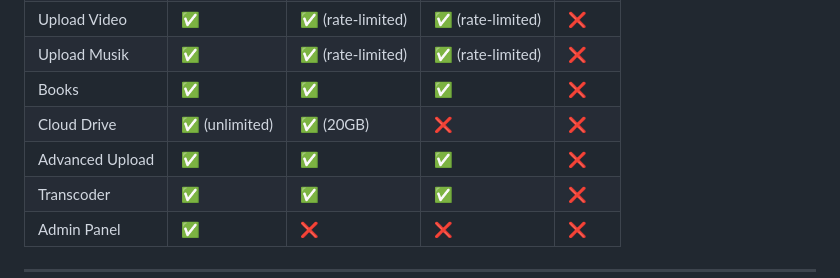
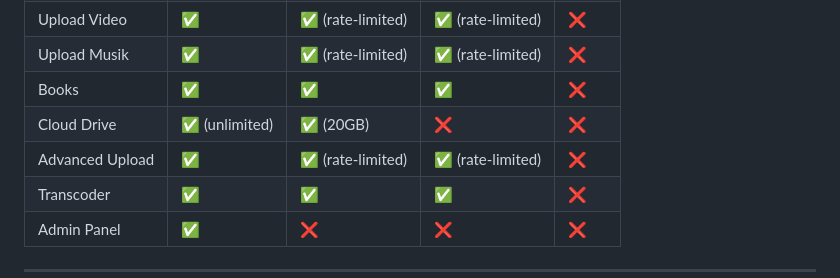
Before and after one commit to mifada2543/MEeL-HUB, a Markdown page: docs/security.md, the part around the change. Drawn GitHub-style.

Commit message:
Update rate-limiting for Advanced Upload feature

```diff
--- a/docs/security.md
+++ b/docs/security.md
@@ -137,7 +137,7 @@ final class DriveUserContext {
 | Upload Musik | ✅ | ✅ (rate-limited) | ✅ (rate-limited) | ❌ |
 | Books | ✅ | ✅ | ✅ | ❌ |
 | Cloud Drive | ✅ (unlimited) | ✅ (20GB) | ❌ | ❌ |
-| Advanced Upload | ✅ | ✅ | ✅ | ❌ |
+| Advanced Upload | ✅ | ✅ (rate-limited) | ✅ (rate-limited) | ❌ |
 | Transcoder | ✅ | ✅ | ✅ | ❌ |
 | Admin Panel | ✅ | ❌ | ❌ | ❌ |
 
```
